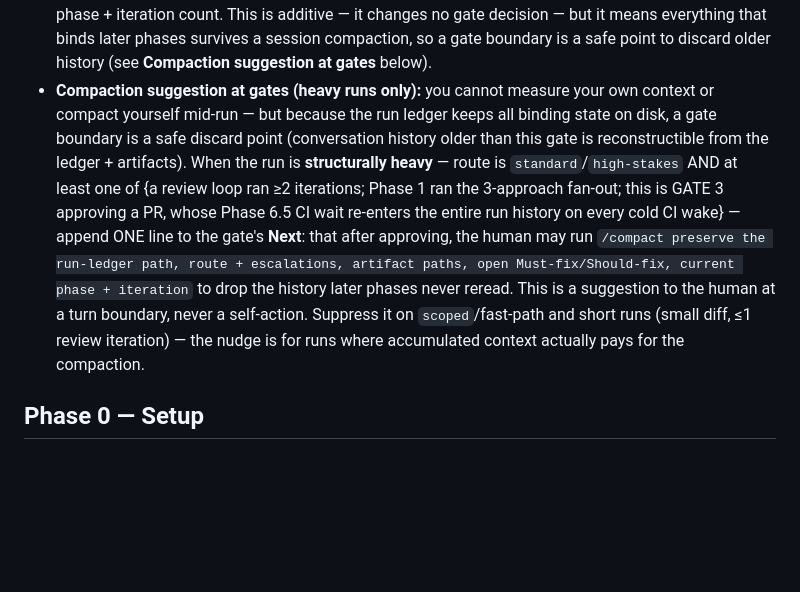
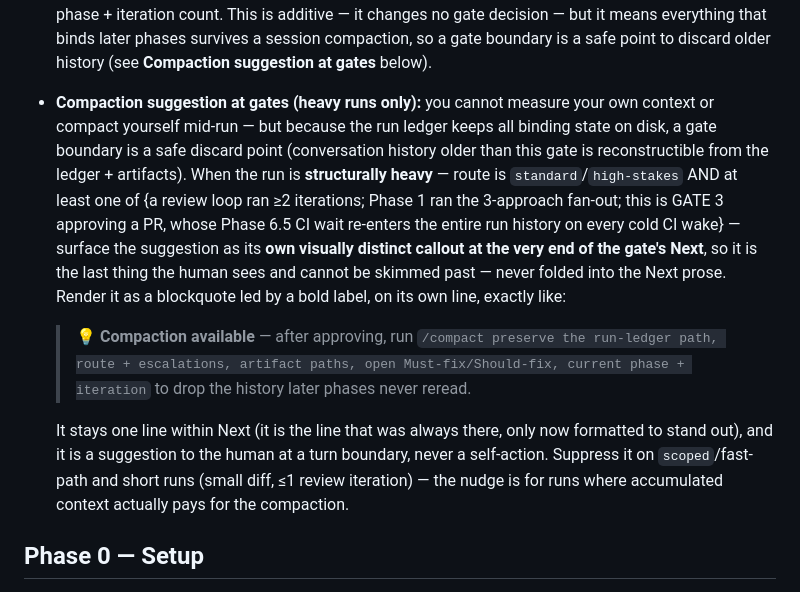
Before and after one commit to marino39/software-developer-workflows, a Markdown page: commands/new-task.md, the part around the change. GitHub-like rendering; blank space fills up the shorter version.

```diff
--- a/commands/new-task.md
+++ b/commands/new-task.md
@@ -20,7 +20,10 @@ You are the orchestrator (run this on Opus at `xhigh` effort — Fable is option
 - A review loop that exhausts its iteration cap NEVER silently passes — it halts and presents a failure digest at the gate.
 - **Fast path exception (scoped tasks only, see Phase 0):** GATE 3 may auto-approve when its deterministic criteria hold AND the route was not escalated after Phase 0. An auto-approved gate still emits the full gate summary, marked `auto-approved` — a skipped gate is never silent. A route escalated after Phase 0 voids auto-approval → normal human GATE 3.
 - **Run ledger at every gate:** after presenting any gate (including auto-approved ones), create or update the run manifest (`docs/superpowers/runs/YYYY-MM-DD-<task>-manifest.md`, the same file Phase 6 step 10 finalizes) with the binding state to date — route + any escalations (with triggers), artifact paths (design doc, plan), applied learnings bullets, deviations so far, open findings, and the current phase + iteration count. This is additive — it changes no gate decision — but it means everything that binds later phases survives a session compaction, so a gate boundary is a safe point to discard older history (see **Compaction suggestion at gates** below).
-- **Compaction suggestion at gates (heavy runs only):** you cannot measure your own context or compact yourself mid-run — but because the run ledger keeps all binding state on disk, a gate boundary is a safe discard point (conversation history older than this gate is reconstructible from the ledger + artifacts). When the run is **structurally heavy** — route is `standard`/`high-stakes` AND at least one of {a review loop ran ≥2 iterations; Phase 1 ran the 3-approach fan-out; this is GATE 3 approving a PR, whose Phase 6.5 CI wait re-enters the entire run history on every cold CI wake} — append ONE line to the gate's **Next**: that after approving, the human may run `/compact preserve the run-ledger path, route + escalations, artifact paths, open Must-fix/Should-fix, current phase + iteration` to drop the history later phases never reread. This is a suggestion to the human at a turn boundary, never a self-action. Suppress it on `scoped`/fast-path and short runs (small diff, ≤1 review iteration) — the nudge is for runs where accumulated context actually pays for the compaction.
+- **Compaction suggestion at gates (heavy runs only):** you cannot measure your own context or compact yourself mid-run — but because the run ledger keeps all binding state on disk, a gate boundary is a safe discard point (conversation history older than this gate is reconstructible from the ledger + artifacts). When the run is **structurally heavy** — route is `standard`/`high-stakes` AND at least one of {a review loop ran ≥2 iterations; Phase 1 ran the 3-approach fan-out; this is GATE 3 approving a PR, whose Phase 6.5 CI wait re-enters the entire run history on every cold CI wake} — surface the suggestion as its **own visually distinct callout at the very end of the gate's Next**, so it is the last thing the human sees and cannot be skimmed past — never folded into the Next prose. Render it as a blockquote led by a bold label, on its own line, exactly like:
+  > **💡 Compaction available** — after approving, run `/compact preserve the run-ledger path, route + escalations, artifact paths, open Must-fix/Should-fix, current phase + iteration` to drop the history later phases never reread.
+
+  It stays one line within Next (it is the line that was always there, only now formatted to stand out), and it is a suggestion to the human at a turn boundary, never a self-action. Suppress it on `scoped`/fast-path and short runs (small diff, ≤1 review iteration) — the nudge is for runs where accumulated context actually pays for the compaction.
 
 ## Phase 0 — Setup
 
```
Also changed, not shown: commands/iterate.md (+7 -3 lines).
